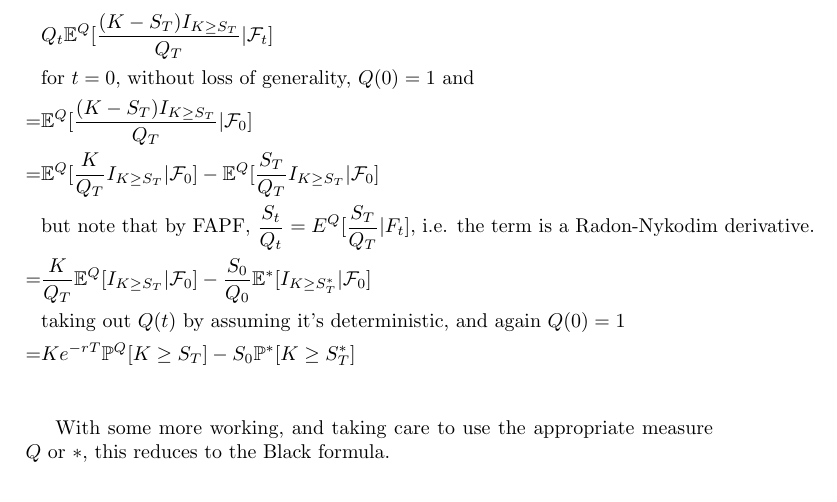
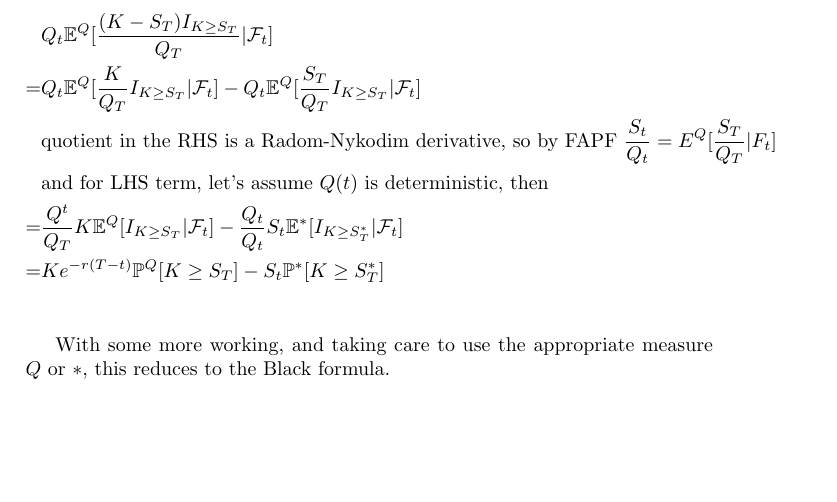
Before and after one commit to lucianojoublanc-da/pricing-products, a LaTeX document (pricing-products.tex): part of page 3 of 3, cut so that both start at the same text, the shorter picture padded with empty space. Compiled offline with pdfLaTeX.

Commit message:
Change BSE derivation from t = 0 to more general t.

```diff
--- a/pricing-products.tex
+++ b/pricing-products.tex
@@ -81,13 +83,11 @@ This is where you would use 'change of numeraire' if necessary - in this example
 
 \begin{align*}
 & Q_t \mathbb{E}^Q[ \frac{  (K - S_T) I_{K \geq S_T} } { Q_T } | \mathcal{F}_t ] \\
-& \text{for $t = 0$, without loss of generality, $Q(0) = 1$ and } \\
-= & \mathbb{E}^Q[ \frac{  (K - S_T) I_{K \geq S_T} } { Q_T } | \mathcal{F}_0 ] \\
-= & \mathbb{E}^Q[ \frac{K} {Q_T} I_{K \geq S_T} | \mathcal{F}_0 ] - \mathbb{E}^Q[ \frac{S_T} {Q_T} I_{K \geq S_T} | \mathcal{F}_0 ] \\
-& \text{but note that by FAPF, $\frac{S_t}{Q_t} = E^Q[\frac{S_T}{Q_T} | F_t]$, i.e. the term is a Radon-Nykodim derivative. } \\
-= & \frac{K} {Q_T} \mathbb{E}^Q[  I_{K \geq S_T} | \mathcal{F}_0 ] - \frac{S_0} {Q_0} \mathbb{E}^{*}[  I_{K \geq S^*_T} | \mathcal{F}_0 ] \\
-& \text{taking out $Q(t)$ by assuming it's deterministic, and again $Q(0) = 1$} \\
-= & K e^{-rT} \mathbb{P}^Q[K \geq S_T] - S_0 \mathbb{P}^{*}[K \geq S^*_T] \\
+= & Q_t \mathbb{E}^Q[ \frac{K} {Q_T} I_{K \geq S_T} | \mathcal{F}_t ] - Q_t \mathbb{E}^Q[ \frac{S_T} {Q_T} I_{K \geq S_T} | \mathcal{F}_t ] \\
+& \text{quotient in the RHS is a Radom-Nykodim derivative, so by FAPF $\frac{S_t}{Q_t} = E^Q[\frac{S_T}{Q_T} | F_t]$} \\
+& \text{and for LHS term, let's assume $Q(t)$ is deterministic, then} \\
+= & \frac{Q^t} {Q_T} K \mathbb{E}^Q[  I_{K \geq S_T} | \mathcal{F}_t ] - \frac{Q_t}{Q_t} S_t \mathbb{E}^{*}[  I_{K \geq S^*_T} | \mathcal{F}_t ] \\
+= & K e^{-r(T-t)} \mathbb{P}^Q[K \geq S_T] - S_t \mathbb{P}^{*}[K \geq S^*_T] \\
 \end{align*}
 
 With some more working, and taking care to use the appropriate measure $Q$ or $*$, this reduces to the Black formula.
```
Also changed, not shown: pricing-products.tex (4 more changed lines).
